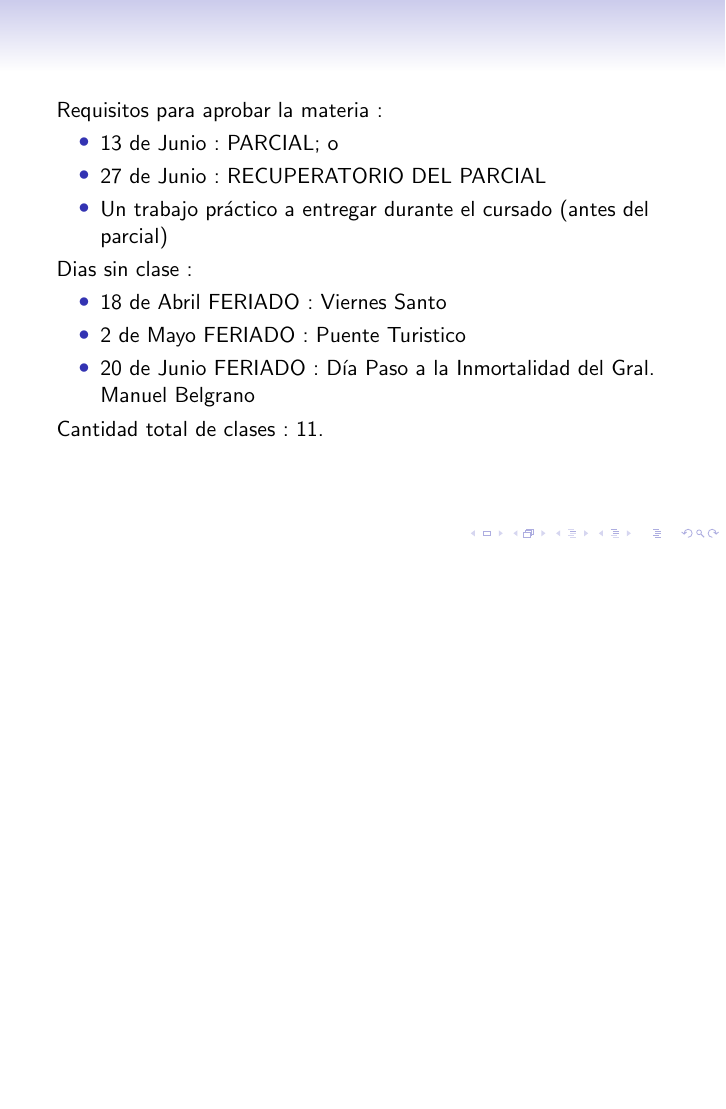
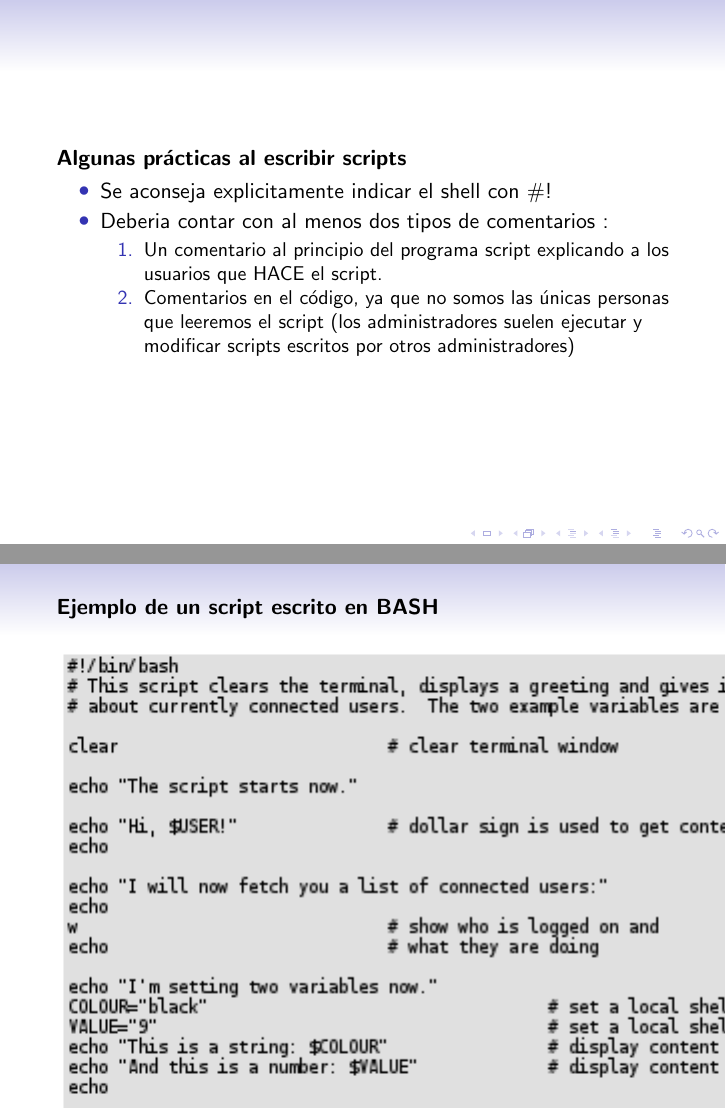
Before and after one commit to zrafa/ays, LaTeX slides (segundaclase.tex): page 5 of 6 before the commit and pages 7 and 8 of 9 after it, the two joined at a grey line, the shorter picture padded with empty space. Compiled offline with pdfLaTeX.

Commit message:
segunda clase

```diff
--- a/segundaclase.tex
+++ b/segundaclase.tex
@@ -115,8 +115,5 @@ Archivos leídos por BASH :
 
 
 \begin{frame}{}
-Requisitos para aprobar la materia :
+\textbf{Escribiendo un script en BASH }
 \begin{itemize}
-\item 13 de Junio : PARCIAL; o
-\item 27 de Junio : RECUPERATORIO DEL PARCIAL
-\item Un trabajo práctico a entregar durante el cursado (antes del parcial)
@@ -123,3 +126,2 @@ Requisitos para aprobar la materia :
 \end{itemize}
 
-Dias sin clase :
@@ -126,4 +132 @@ Dias sin clase :
 \begin{itemize}
-\item 18 de Abril FERIADO : Viernes Santo
-\item 2 de Mayo FERIADO : Puente Turistico
-\item 20 de Junio FERIADO : Día Paso a la Inmortalidad del Gral. Manuel Belgrano
@@ -130,5 +136,30 @@ Dias sin clase :
 \end{itemize}
-Cantidad total de clases : 11.
+
+\end{frame}
+
+\begin{frame}{}
+\textbf{Algunas prácticas al escribir scripts }
+\begin{itemize}
+\item Se aconseja explicitamente indicar el shell con \#!
+\item Deberia contar con al menos dos tipos de comentarios :
+\begin{enumerate}
+\item Un comentario al principio del programa script explicando a los usuarios que HACE el script.
+\item Comentarios en el código, ya que no somos las únicas personas que leeremos el script
+(los administradores suelen ejecutar y modificar scripts escritos por otros administradores)
+\end{enumerate}
+\end{itemize}
+
+\end{frame}
+
+
+\begin{frame}{}
+\textbf{Ejemplo de un script escrito en BASH }
+
+\begin{center}
+ \includegraphics{script2.png}
+ % redireccionamiento.gif: 502x248 pixel, 72dpi, 17.71x8.75 cm, bb=0 0 502 248
+\end{center}
+
 \end{frame}
 
 \begin{frame}{}
```
Also changed, not shown: script2.png (added), segundaclase.tex (13 more changed lines).
